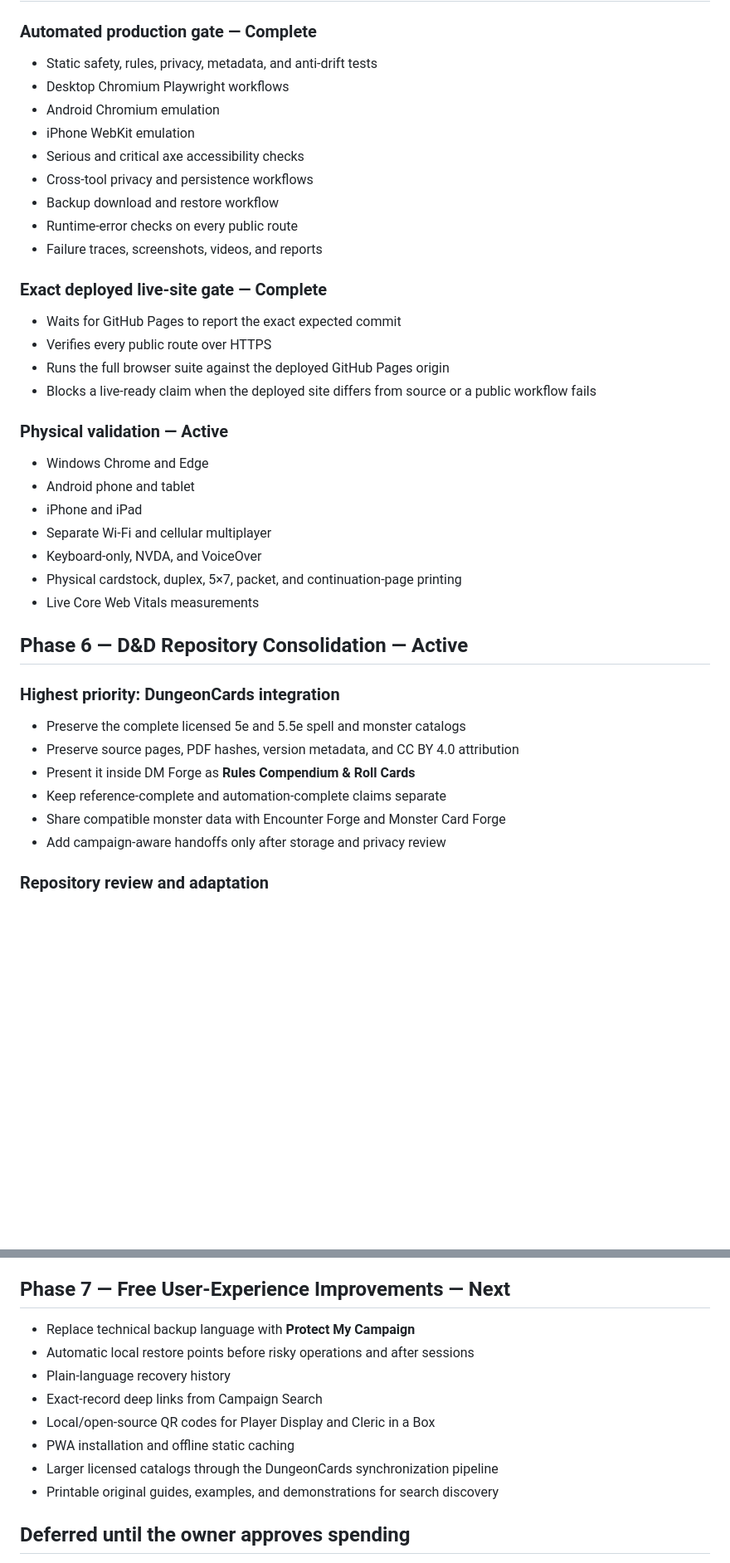
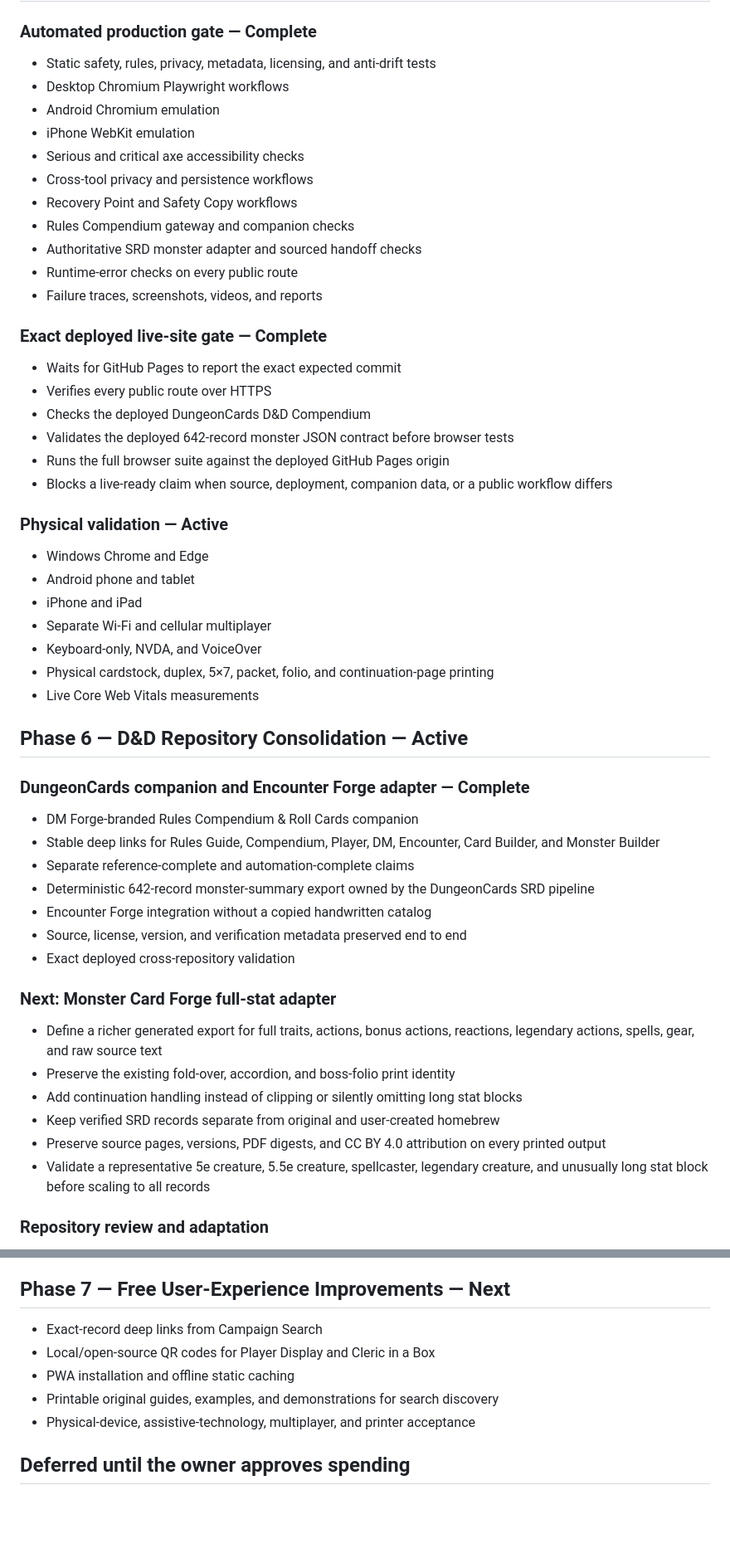
Before and after one commit to cbw29512/monstercardforge, a Markdown page: ROADMAP.md, 2 parts joined by grey strips. Shown at 83% size. Drawn GitHub-style; blank space fills up the shorter version.

Commit message:
Record the live 642-monster catalog and current consolidation priorities

```diff
--- a/ROADMAP.md
+++ b/ROADMAP.md
@@ -169,13 +174,15 @@ Cross-repository decisions are governed by `docs/DND_REPOSITORY_CONSOLIDATION.md
 
 ### Automated production gate — Complete
 
-- Static safety, rules, privacy, metadata, and anti-drift tests
+- Static safety, rules, privacy, metadata, licensing, and anti-drift tests
 - Desktop Chromium Playwright workflows
 - Android Chromium emulation
 - iPhone WebKit emulation
 - Serious and critical axe accessibility checks
 - Cross-tool privacy and persistence workflows
-- Backup download and restore workflow
+- Recovery Point and Safety Copy workflows
+- Rules Compendium gateway and companion checks
+- Authoritative SRD monster adapter and sourced handoff checks
 - Runtime-error checks on every public route
 - Failure traces, screenshots, videos, and reports
 
@@ -183,8 +190,10 @@ Cross-repository decisions are governed by `docs/DND_REPOSITORY_CONSOLIDATION.md
 
 - Waits for GitHub Pages to report the exact expected commit
 - Verifies every public route over HTTPS
+- Checks the deployed DungeonCards D&D Compendium
+- Validates the deployed 642-record monster JSON contract before browser tests
 - Runs the full browser suite against the deployed GitHub Pages origin
-- Blocks a live-ready claim when the deployed site differs from source or a public workflow fails
+- Blocks a live-ready claim when source, deployment, companion data, or a public workflow differs
 
 ### Physical validation — Active
 
@@ -193,19 +202,29 @@ Cross-repository decisions are governed by `docs/DND_REPOSITORY_CONSOLIDATION.md
 - iPhone and iPad
 - Separate Wi-Fi and cellular multiplayer
 - Keyboard-only, NVDA, and VoiceOver
-- Physical cardstock, duplex, 5×7, packet, and continuation-page printing
+- Physical cardstock, duplex, 5×7, packet, folio, and continuation-page printing
 - Live Core Web Vitals measurements
 
 ## Phase 6 — D&D Repository Consolidation — Active
 
-### Highest priority: DungeonCards integration
+### DungeonCards companion and Encounter Forge adapter — Complete
 
-- Preserve the complete licensed 5e and 5.5e spell and monster catalogs
-- Preserve source pages, PDF hashes, version metadata, and CC BY 4.0 attribution
-- Present it inside DM Forge as **Rules Compendium & Roll Cards**
-- Keep reference-complete and automation-complete claims separate
-- Share compatible monster data with Encounter Forge and Monster Card Forge
-- Add campaign-aware handoffs only after storage and privacy review
+- DM Forge-branded Rules Compendium & Roll Cards companion
+- Stable deep links for Rules Guide, Compendium, Player, DM, Encounter, Card Builder, and Monster Builder
+- Separate reference-complete and automation-complete claims
+- Deterministic 642-record monster-summary export owned by the DungeonCards SRD pipeline
+- Encounter Forge integration without a copied handwritten catalog
+- Source, license, version, and verification metadata preserved end to end
+- Exact deployed cross-repository validation
+
+### Next: Monster Card Forge full-stat adapter
+
+- Define a richer generated export for full traits, actions, bonus actions, reactions, legendary actions, spells, gear, and raw source text
+- Preserve the existing fold-over, accordion, and boss-folio print identity
+- Add continuation handling instead of clipping or silently omitting long stat blocks
+- Keep verified SRD records separate from original and user-created homebrew
+- Preserve source pages, versions, PDF digests, and CC BY 4.0 attribution on every printed output
+- Validate a representative 5e creature, 5.5e creature, spellcaster, legendary creature, and unusually long stat block before scaling to all records
 
 ### Repository review and adaptation
 
@@ -222,14 +241,11 @@ Cross-repository decisions are governed by `docs/DND_REPOSITORY_CONSOLIDATION.md
 
 ## Phase 7 — Free User-Experience Improvements — Next
 
-- Replace technical backup language with **Protect My Campaign**
-- Automatic local restore points before risky operations and after sessions
-- Plain-language recovery history
 - Exact-record deep links from Campaign Search
 - Local/open-source QR codes for Player Display and Cleric in a Box
 - PWA installation and offline static caching
-- Larger licensed catalogs through the DungeonCards synchronization pipeline
 - Printable original guides, examples, and demonstrations for search discovery
+- Physical-device, assistive-technology, multiplayer, and printer acceptance
 
 ## Deferred until the owner approves spending
 
```
Also changed, not shown: other parts of ROADMAP.md (+17 -12 lines).
